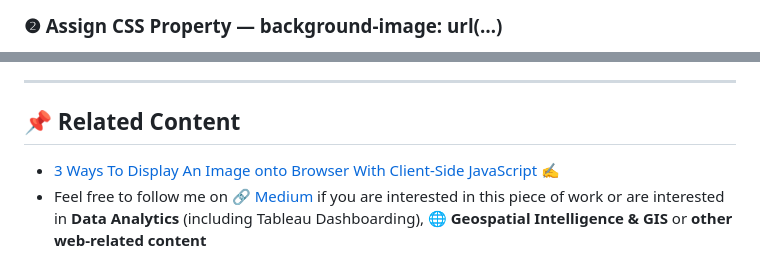
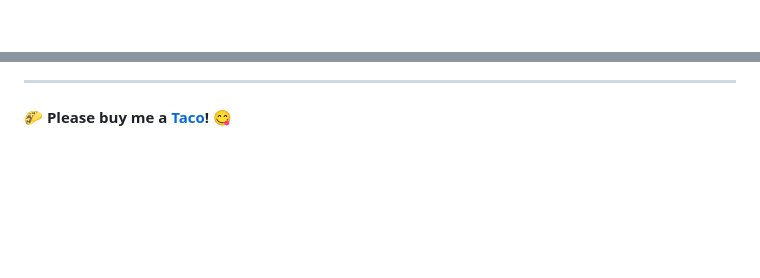
Before and after one commit to incubated-geek-cc/HTML5-Image-Display, a Markdown page: README.md, 2 parts joined by grey strips. Drawn GitHub-style; blank space fills up the shorter version.

```diff
--- a/README.md
+++ b/README.md
@@ -12,3 +13,4 @@
 
-### ❷ Assign CSS Property — background-image: url(…)
+</div>
+<div align="left">
 
@@ -20,7 +42,4 @@
 
 ---
 
-## 📌 Related Content
-
-* [3 Ways To Display An Image onto Browser With Client-Side JavaScript](https://geek-cc.medium.com/3-ways-to-display-an-image-onto-browser-with-client-side-javascript-6653d94680a7) ✍
-* Feel free to follow me on 🔗 [Medium](https://geek-cc.medium.com/) if you are interested in this piece of work or are interested in <strong>Data Analytics</strong> (including Tableau Dashboarding), 🌐 <strong>Geospatial Intelligence & GIS</strong> or <strong>other web-related content</strong>
+#### 🌮 Please buy me a <a href='https://www.buymeacoffee.com/geekcc' target='_blank'>Taco</a>! 😋
```
Also changed, not shown: other parts of README.md (+30 -9 lines), img/logo.png (added), 3 other files.
